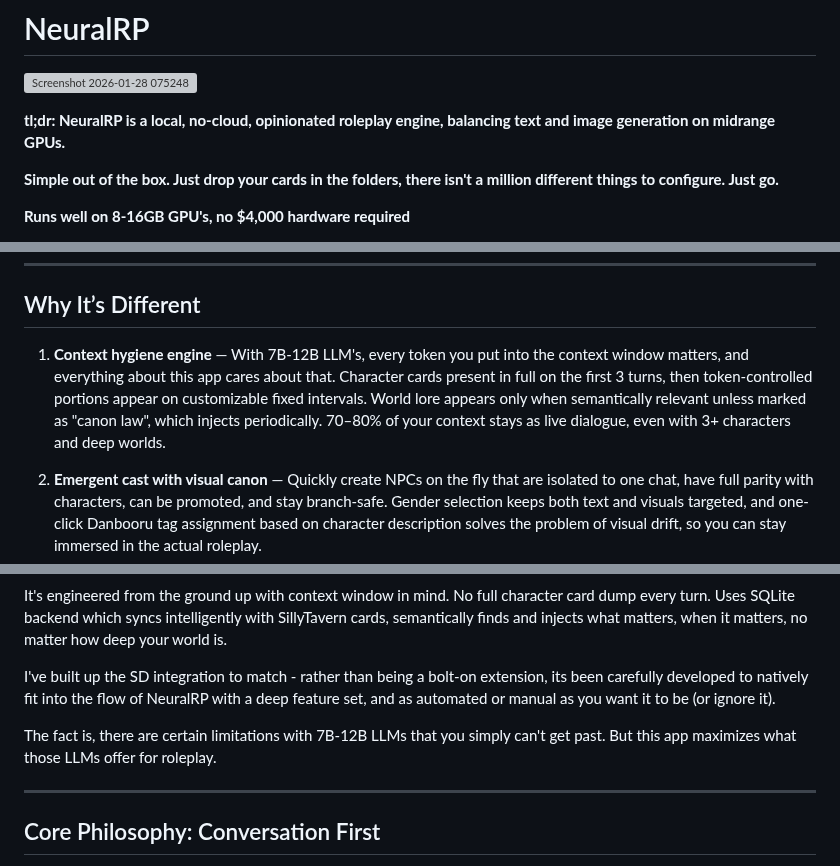
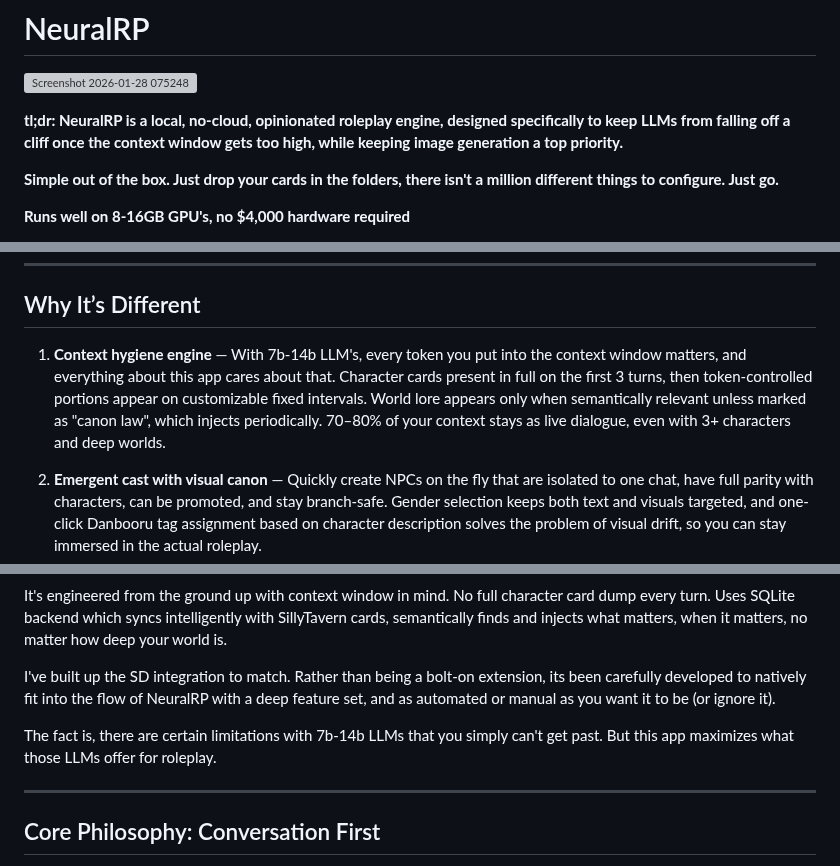
Before and after one commit to neuralrp/neuralrp, a Markdown page: README.md, 3 parts joined by grey strips. Rendered like a GitHub page; grey boxes are pictures that could not be loaded.

Commit message:
Update documentation

```diff
--- a/README.md
+++ b/README.md
@@ -2,7 +2,7 @@
 
 ![Screenshot 2026-01-28 075248](https://github.com/user-attachments/assets/339e9fc7-ff88-4c35-860b-71f3b640e1a5)
 
-**tl;dr: NeuralRP is a local, no-cloud, opinionated roleplay engine, balancing text and image generation on midrange GPUs.**
+**tl;dr: NeuralRP is a local, no-cloud, opinionated roleplay engine, designed specifically to keep LLMs from falling off a cliff once the context window gets too high, while keeping image generation a top priority.**
 
 **Simple out of the box. Just drop your cards in the folders, there isn't a million different things to configure. Just go.**
 
@@ -38,7 +38,7 @@
 
 ## Why It’s Different
 
-1. **Context hygiene engine** — With 7B-12B LLM's, every token you put into the context window matters, and everything about this app cares about that. Character cards present in full on the first 3 turns, then token-controlled portions appear on customizable fixed intervals. World lore appears only when semantically relevant unless marked as "canon law", which injects periodically. 70–80% of your context stays as live dialogue, even with 3+ characters and deep worlds.
+1. **Context hygiene engine** — With 7b-14b LLM's, every token you put into the context window matters, and everything about this app cares about that. Character cards present in full on the first 3 turns, then token-controlled portions appear on customizable fixed intervals. World lore appears only when semantically relevant unless marked as "canon law", which injects periodically. 70–80% of your context stays as live dialogue, even with 3+ characters and deep worlds.
 
 2. **Emergent cast with visual canon** — Quickly create NPCs on the fly that are isolated to one chat, have full parity with characters, can be promoted, and stay branch‑safe. Gender selection keeps both text and visuals targeted, and one-click Danbooru tag assignment based on character description solves the problem of visual drift, so you can stay immersed in the actual roleplay.
 
@@ -60,9 +60,9 @@ Hence, NeuralRP was born.
 
 It's engineered from the ground up with context window in mind. No full character card dump every turn. Uses SQLite backend which syncs intelligently with SillyTavern cards, semantically finds and injects what matters, when it matters, no matter how deep your world is.
 
-I've built up the SD integration to match - rather than being a bolt-on extension, its been carefully developed to natively fit into the flow of NeuralRP with a deep feature set, and as automated or manual as you want it to be (or ignore it).
+I've built up the SD integration to match. Rather than being a bolt-on extension, its been carefully developed to natively fit into the flow of NeuralRP with a deep feature set, and as automated or manual as you want it to be (or ignore it).
 
-The fact is, there are certain limitations with 7B-12B LLMs that you simply can't get past. But this app maximizes what those LLMs offer for roleplay.
+The fact is, there are certain limitations with 7b-14b LLMs that you simply can't get past. But this app maximizes what those LLMs offer for roleplay.
 
 ---
 
```
Also changed, not shown: CHANGELOG.md (+0 -5 lines).
